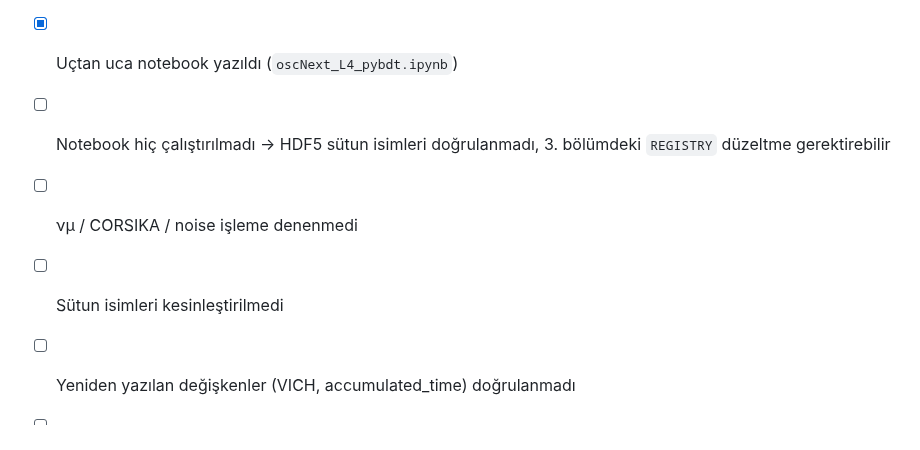
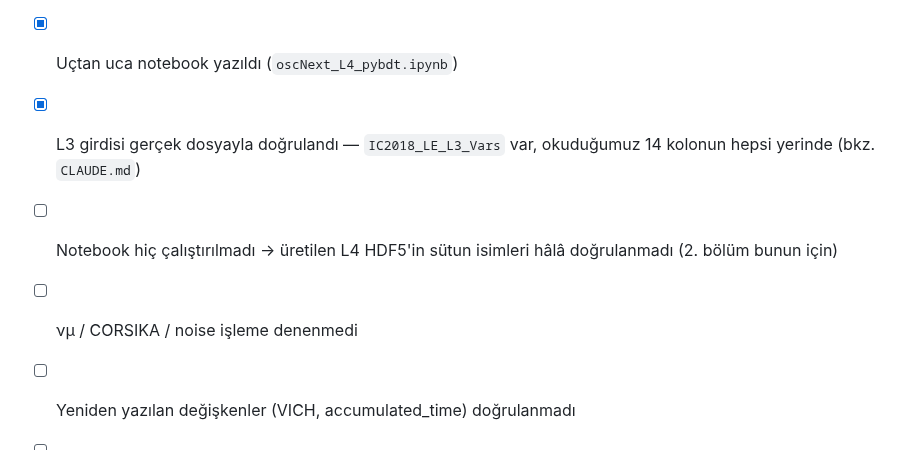
Before and after one commit to KorayGokceler/osncnextl4, a Markdown page: README.md, the part around the change. Drawn GitHub-style.

```diff
--- a/README.md
+++ b/README.md
@@ -183,10 +183,11 @@ pip install --user nbstripout && nbstripout --install
 - [x] pybdt kaynaktan derlendi ve çalışıyor
 - [x] νe işleme çalışıyor, tüm tablolar book ediliyor
 - [x] Uçtan uca notebook yazıldı (`oscNext_L4_pybdt.ipynb`)
-- [ ] Notebook hiç çalıştırılmadı → HDF5 sütun isimleri doğrulanmadı,
-      3. bölümdeki `REGISTRY` düzeltme gerektirebilir
+- [x] L3 girdisi gerçek dosyayla doğrulandı — `IC2018_LE_L3_Vars` var,
+      okuduğumuz 14 kolonun hepsi yerinde (bkz. `CLAUDE.md`)
+- [ ] Notebook hiç çalıştırılmadı → üretilen L4 HDF5'in sütun isimleri
+      hâlâ doğrulanmadı (2. bölüm bunun için)
 - [ ] νμ / CORSIKA / noise işleme denenmedi
-- [ ] Sütun isimleri kesinleştirilmedi
 - [ ] Yeniden yazılan değişkenler (VICH, accumulated_time) doğrulanmadı
 - [ ] Ağırlıklar doğrulanmadı
 - [ ] Model eğitilmedi
```
Also changed, not shown: CLAUDE.md (+36 -0 lines).
